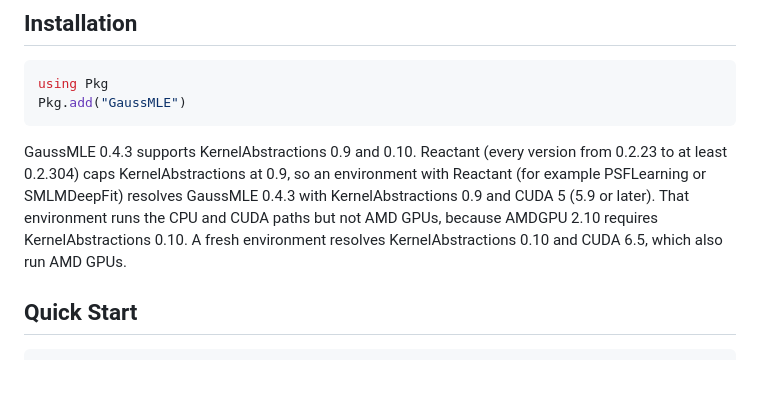
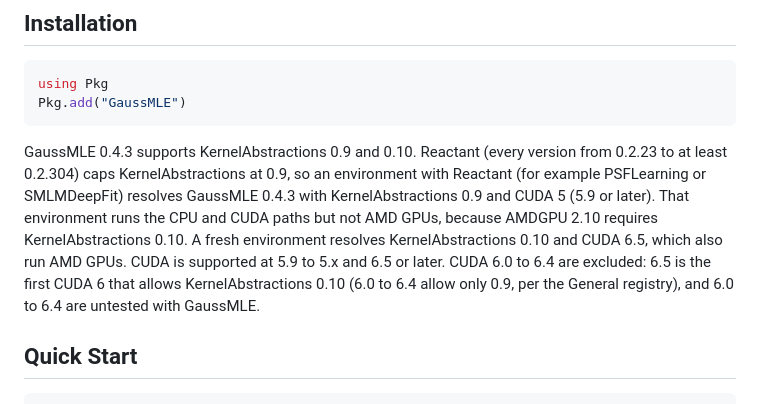
Before and after one commit to JuliaSMLM/GaussMLE.jl, a Markdown page: README.md, the part around the change. Rendered like a GitHub page; blank space fills up the shorter version.

Commit message:
docs: README says why CUDA 6.0 to 6.4 are excluded
6.5 is the first CUDA 6 whose CUDACore allows KernelAbstractions 0.10 (6.0 to
6.4 allow only 0.9, checked in the General registry), and 6.0 to 6.4 are
untested with GaussMLE.

Co-Authored-By: Claude Opus 5.5 <noreply@anthropic.com>

```diff
--- a/README.md
+++ b/README.md
@@ -20,6 +20,9 @@ GaussMLE 0.4.3 supports KernelAbstractions 0.9 and 0.10. Reactant (every version
 and CUDA 5 (5.9 or later). That environment runs the CPU and CUDA paths but not AMD
 GPUs, because AMDGPU 2.10 requires KernelAbstractions 0.10. A fresh environment resolves
 KernelAbstractions 0.10 and CUDA 6.5, which also run AMD GPUs.
+CUDA is supported at 5.9 to 5.x and 6.5 or later. CUDA 6.0 to 6.4 are excluded: 6.5 is
+the first CUDA 6 that allows KernelAbstractions 0.10 (6.0 to 6.4 allow only 0.9, per the
+General registry), and 6.0 to 6.4 are untested with GaussMLE.
 
 ## Quick Start
 
```
